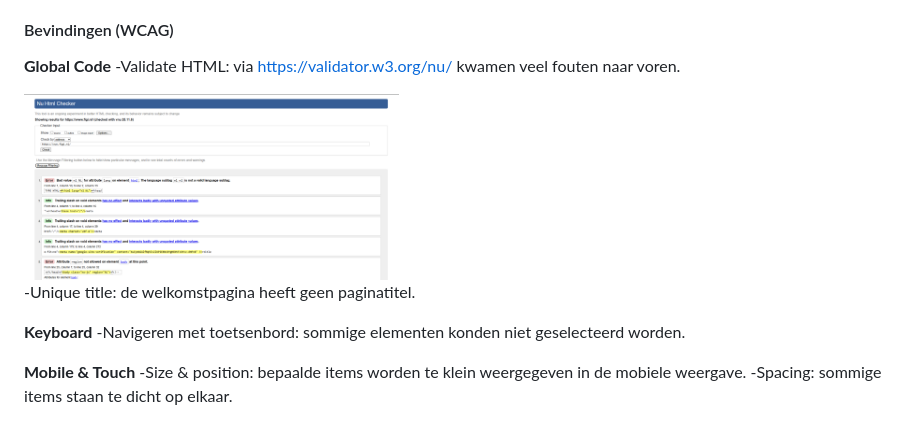
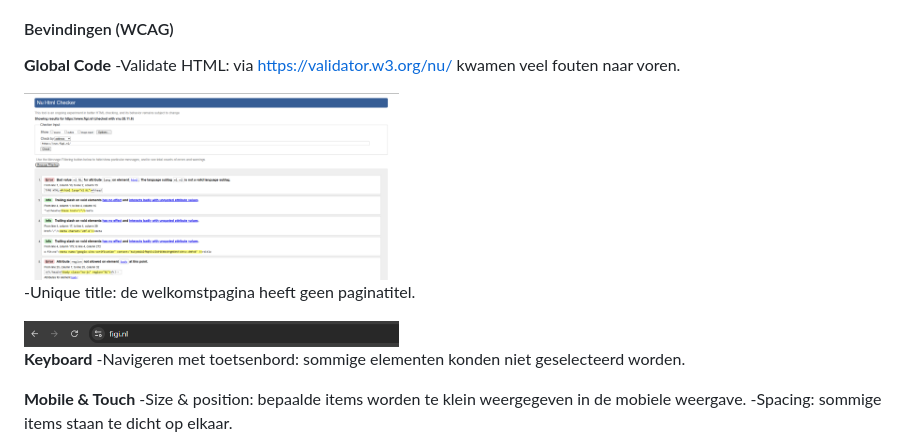
Before and after one commit to WSenuk/BlokWeb-Website-Senuk-Wickramasinghe, a Markdown page: README.md, the part around the change. GitHub-like rendering; folded sections open.

```diff
--- a/README.md
+++ b/README.md
@@ -85,11 +85,13 @@ Ik heb met Ronald samengewerkt om de checklist te maken. De uitgeprinte checklis
   #### Bevindingen (WCAG)
 
   **Global Code**
--Validate HTML: via https://validator.w3.org/nu/ kwamen veel fouten naar voren.
+  -Validate HTML: via https://validator.w3.org/nu/ kwamen veel fouten naar voren.
 
  <img src="readme-images/wcaghecklist-validate html.png" width="375px" alt="Errors in HTML en CSS">
 
 -Unique title: de welkomstpagina heeft geen paginatitel.
+
+<img src="readme-images/wcaghecklist-uniquetitle.png" width="375px" alt="Geen title in de landings page">
 
   **Keyboard**
 -Navigeren met toetsenbord: sommige elementen konden niet geselecteerd worden.
```
